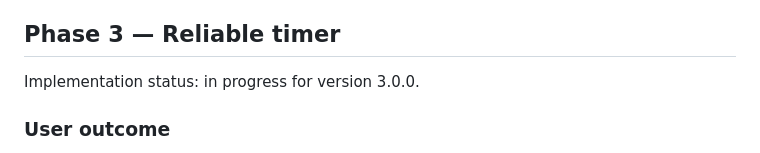
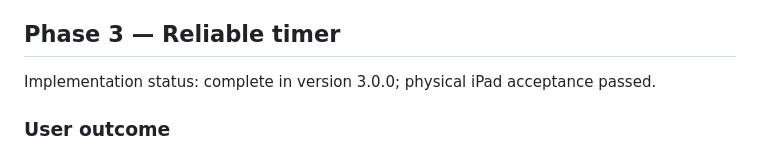
Before and after one commit to AndrewwAr/CustomMyHoursAppForIOS9.3.5, a Markdown page: AGILE_PLAN.md, the part around the change. Drawn GitHub-style.

```diff
--- a/AGILE_PLAN.md
+++ b/AGILE_PLAN.md
@@ -104,7 +104,8 @@ The application is useful for basic daily time tracking without a live timer.
 
 ## Phase 3 — Reliable timer
 
-Implementation status: in progress for version 3.0.0.
+Implementation status: complete in version 3.0.0; physical iPad acceptance
+passed.
 
 ### User outcome
 
```
Also changed, not shown: PROJECT_TRACKER.md (+4 -2 lines).
